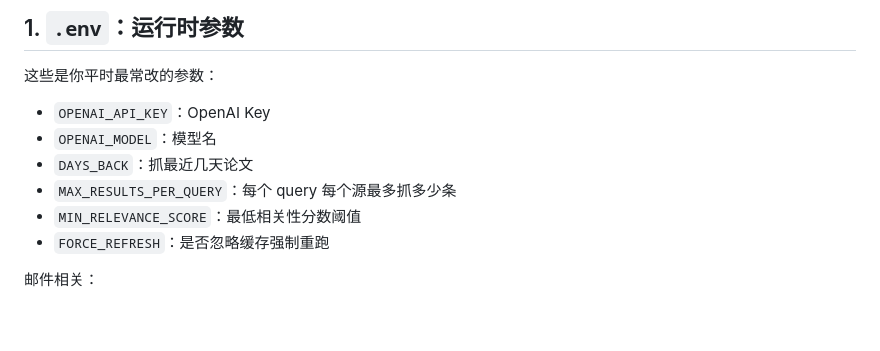
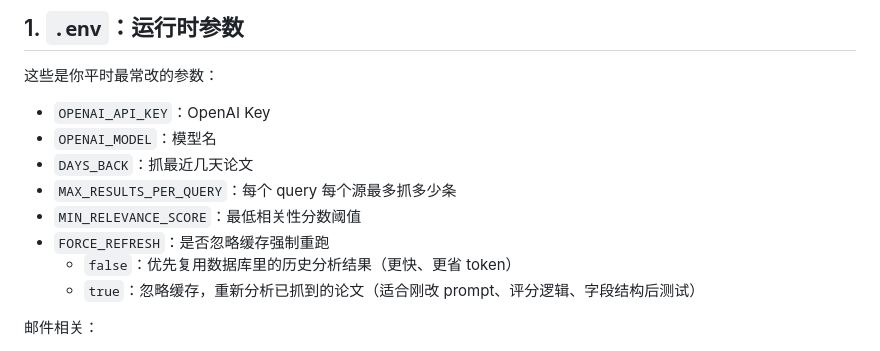
Before and after one commit to wannaqueen66-create/routelab, a Markdown page: tmp/arxiv_agent/README.md, the part around the change. Rendered like a GitHub page; blank space fills up the shorter version.

Commit message:
docs: clarify force refresh behavior in readme

```diff
--- a/tmp/arxiv_agent/README.md
+++ b/tmp/arxiv_agent/README.md
@@ -189,6 +189,8 @@ python arxiv_agent.py
 - `MAX_RESULTS_PER_QUERY`：每个 query 每个源最多抓多少条
 - `MIN_RELEVANCE_SCORE`：最低相关性分数阈值
 - `FORCE_REFRESH`：是否忽略缓存强制重跑
+  - `false`：优先复用数据库里的历史分析结果（更快、更省 token）
+  - `true`：忽略缓存，重新分析已抓到的论文（适合刚改 prompt、评分逻辑、字段结构后测试）
 
 邮件相关：
 - `EMAIL_ENABLED`
```
